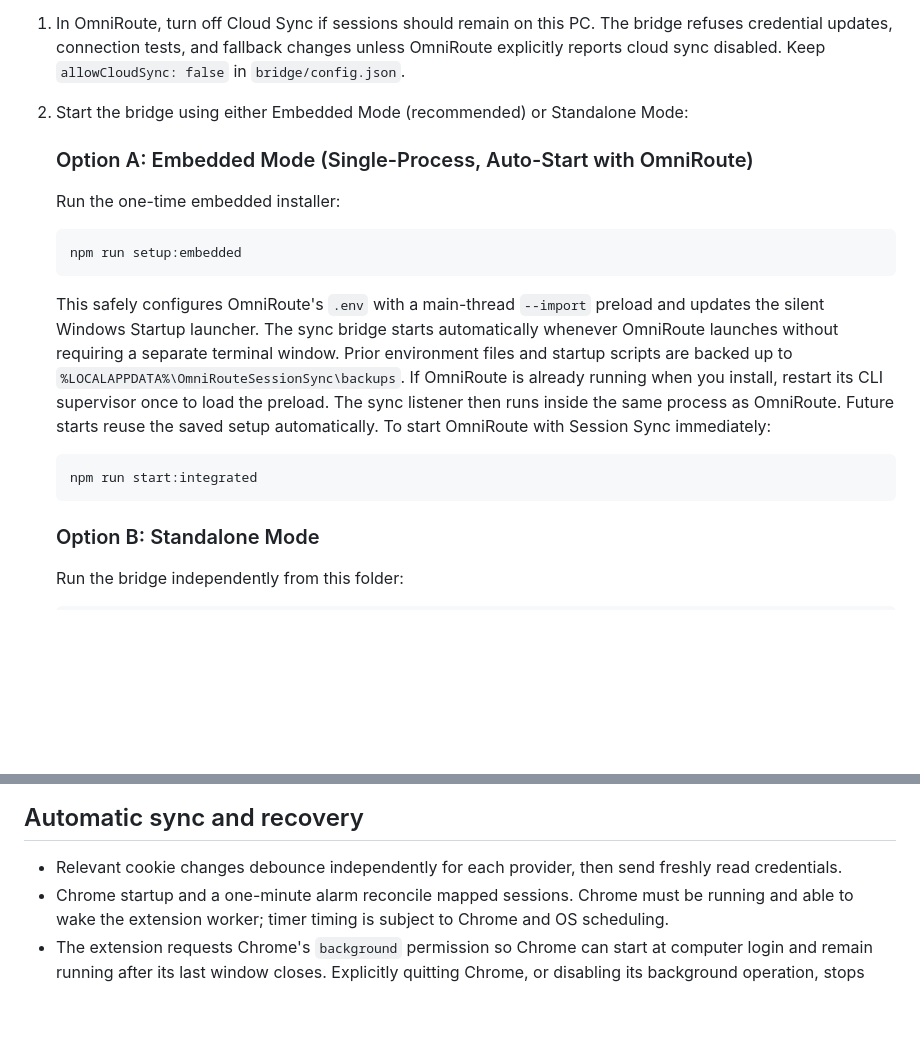
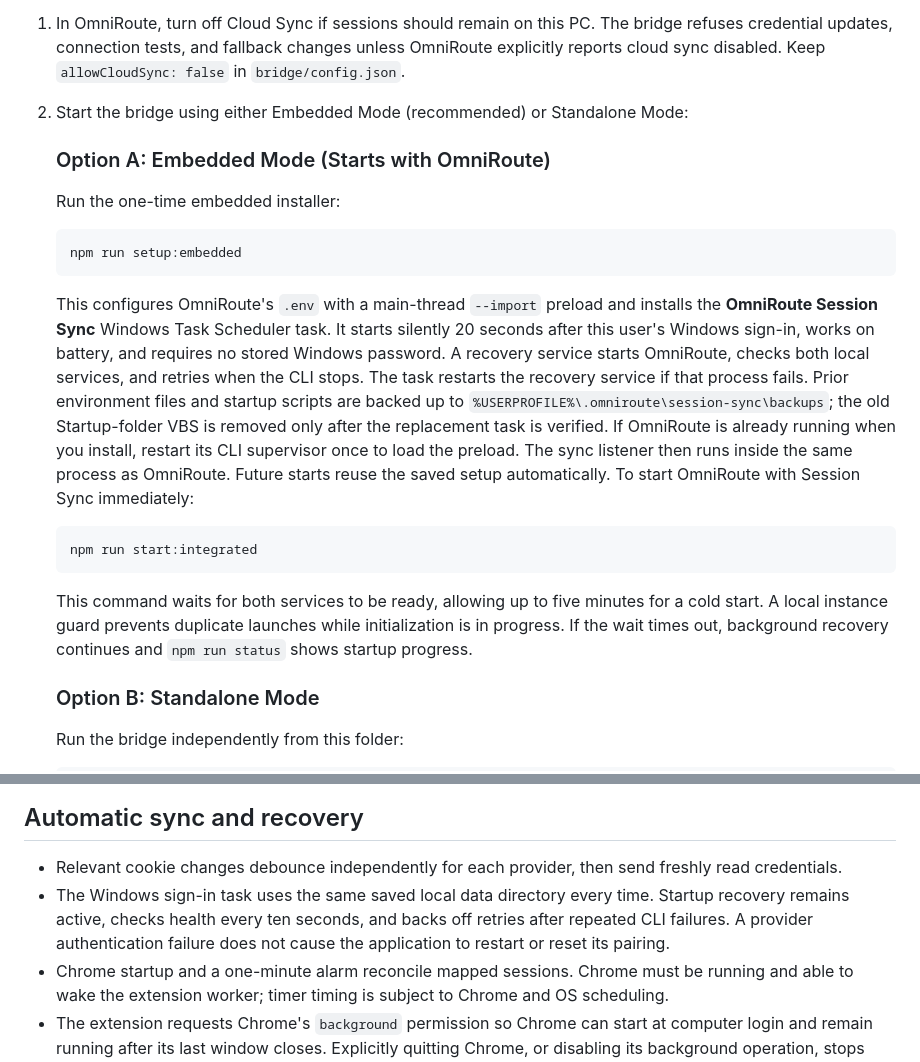
Before and after one commit to avichal15/omniroute-session-sync, a Markdown page: README.md, 2 parts joined by grey strips. Drawn GitHub-style; blank space fills up the shorter version.

````diff
--- a/README.md
+++ b/README.md
@@ -20,17 +20,18 @@ This is a **one-time setup per Chrome profile**. Pairing, account mappings, and
 1. In OmniRoute, turn off Cloud Sync if sessions should remain on this PC. The bridge refuses credential updates, connection tests, and fallback changes unless OmniRoute explicitly reports cloud sync disabled. Keep `allowCloudSync: false` in `bridge/config.json`.
 2. Start the bridge using either Embedded Mode (recommended) or Standalone Mode:
 
-   ### Option A: Embedded Mode (Single-Process, Auto-Start with OmniRoute)
+   ### Option A: Embedded Mode (Starts with OmniRoute)
    Run the one-time embedded installer:
    ```powershell
    npm run setup:embedded
    ```
-   This safely configures OmniRoute's `.env` with a main-thread `--import` preload and updates the silent Windows Startup launcher. The sync bridge starts automatically whenever OmniRoute launches without requiring a separate terminal window. Prior environment files and startup scripts are backed up to `%LOCALAPPDATA%\OmniRouteSessionSync\backups`.
+   This configures OmniRoute's `.env` with a main-thread `--import` preload and installs the **OmniRoute Session Sync** Windows Task Scheduler task. It starts silently 20 seconds after this user's Windows sign-in, works on battery, and requires no stored Windows password. A recovery service starts OmniRoute, checks both local services, and retries when the CLI stops. The task restarts the recovery service if that process fails. Prior environment files and startup scripts are backed up to `%USERPROFILE%\.omniroute\session-sync\backups`; the old Startup-folder VBS is removed only after the replacement task is verified.
    If OmniRoute is already running when you install, restart its CLI supervisor once to load the preload. The sync listener then runs inside the same process as OmniRoute. Future starts reuse the saved setup automatically.
    To start OmniRoute with Session Sync immediately:
    ```powershell
    npm run start:integrated
    ```
+   This command waits for both services to be ready, allowing up to five minutes for a cold start. A local instance guard prevents duplicate launches while initialization is in progress. If the wait times out, background recovery continues and `npm run status` shows startup progress.
 
    ### Option B: Standalone Mode
    Run the bridge independently from this folder:
@@ -84,6 +85,7 @@ Fallback behavior, cooldowns, account selection within a provider, and which fai
 ## Automatic sync and recovery
 
 - Relevant cookie changes debounce independently for each provider, then send freshly read credentials.
+- The Windows sign-in task uses the same saved local data directory every time. Startup recovery remains active, checks health every ten seconds, and backs off retries after repeated CLI failures. A provider authentication failure does not cause the application to restart or reset its pairing.
 - Chrome startup and a one-minute alarm reconcile mapped sessions. Chrome must be running and able to wake the extension worker; timer timing is subject to Chrome and OS scheduling.
 - The extension requests Chrome's `background` permission so Chrome can start at computer login and remain running after its last window closes. Explicitly quitting Chrome, or disabling its background operation, stops browser-side work until Chrome starts again. See [Chrome's permission documentation](https://developer.chrome.com/docs/extensions/reference/permissions-list#background).
 - Failed updates remain pending and retry with the latest cookies. Successful acknowledgements are tied to the selected connection and bridge revision, so a failed write cannot suppress a later retry.
````
Also changed, not shown: other parts of README.md (+7 -4 lines), audit/V2-VERIFICATION.md (+26 -3 lines), 1 other file.
